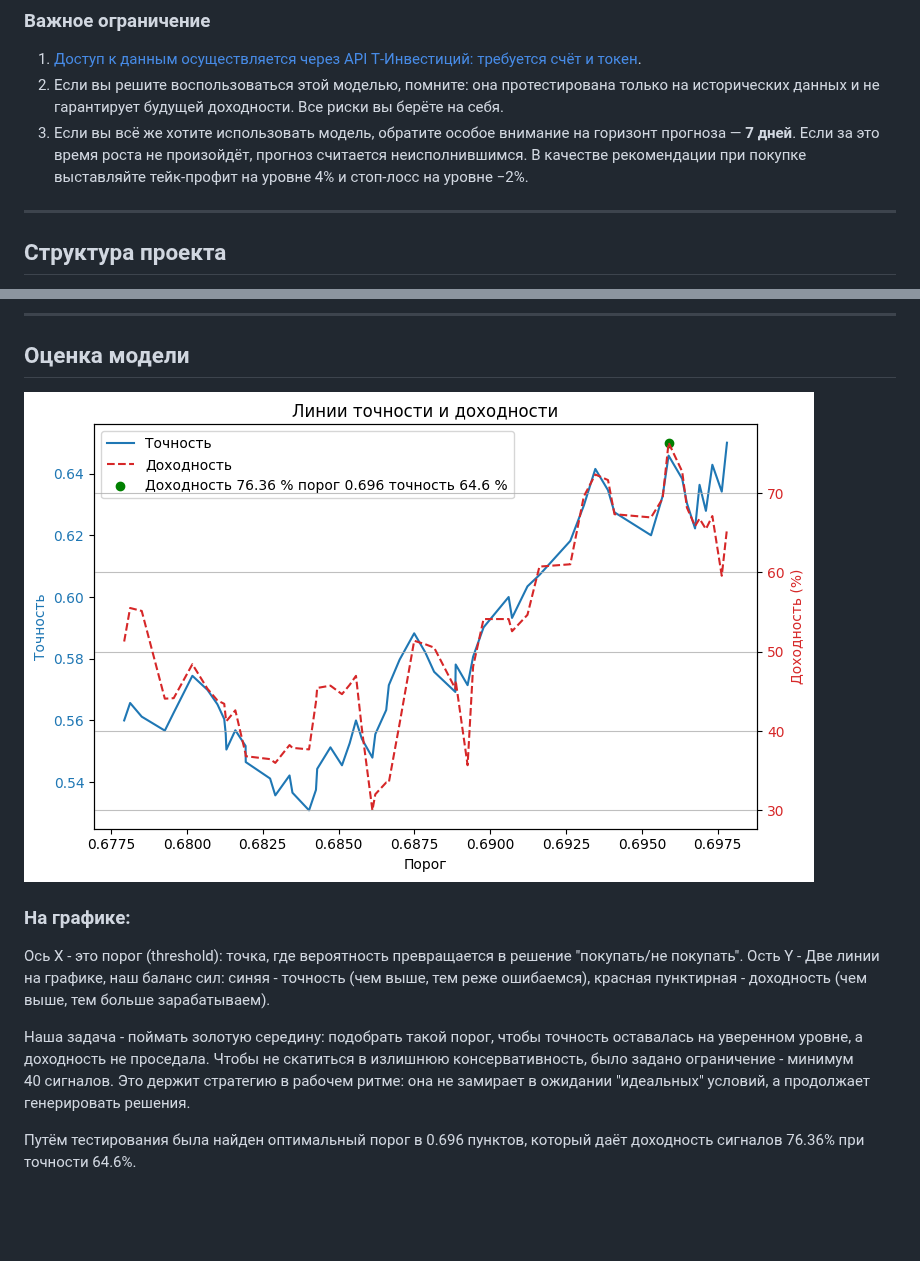
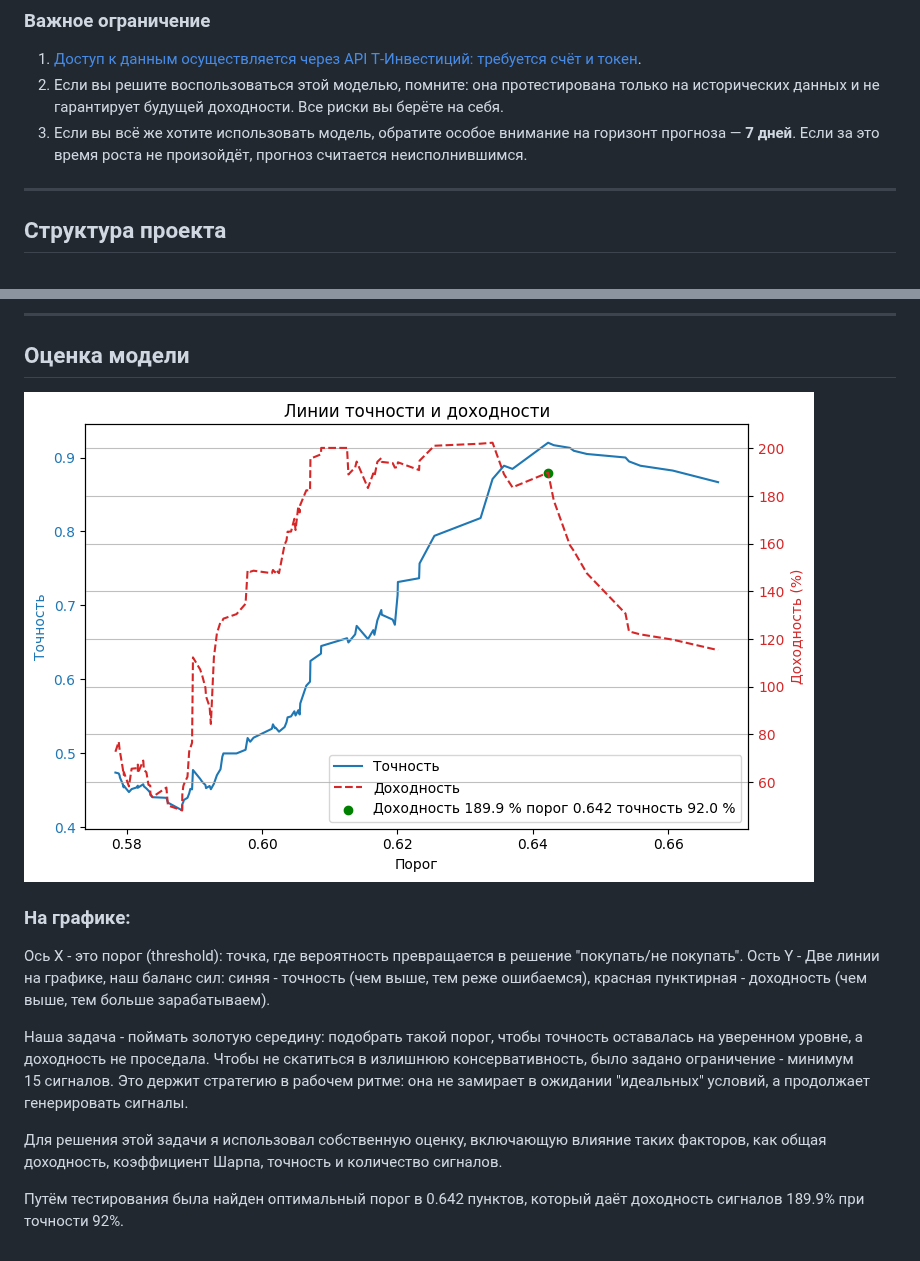
Before and after one commit to ChtoGde/stocks_analyser, a Markdown page: README.md, 2 parts joined by grey strips. GitHub-like rendering; pictures changed too: images/precision_and_return_line.png; blank space fills up the shorter version.

```diff
--- a/README.md
+++ b/README.md
@@ -6,7 +6,7 @@
 
 1. [Доступ к данным осуществляется через API Т‑Инвестиций: требуется счёт и токен](https://www.tbank.ru/invest/settings/api/).
 2. Если вы решите воспользоваться этой моделью, помните: она протестирована только на исторических данных и не гарантирует будущей доходности. Все риски вы берёте на себя.
-3. Если вы всё же хотите использовать модель, обратите особое внимание на горизонт прогноза — __7 дней__. Если за это время роста не произойдёт, прогноз считается неисполнившимся. В качестве рекомендации при покупке выставляйте тейк‑профит на уровне 4% и стоп‑лосс на уровне −2%.
+3. Если вы всё же хотите использовать модель, обратите особое внимание на горизонт прогноза — __7 дней__. Если за это время роста не произойдёт, прогноз считается неисполнившимся.
 
 ---
 
@@ -43,6 +43,8 @@
 Ость Y - Две линии на графике, наш баланс сил: синяя - точность (чем выше, тем реже ошибаемся), красная пунктирная - доходность (чем выше, тем больше зарабатываем).
 
 Наша задача - поймать золотую середину: подобрать такой порог, чтобы точность оставалась на уверенном уровне, а доходность не проседала.
-Чтобы не скатиться в излишнюю консервативность, было задано ограничение - минимум 40 сигналов. Это держит стратегию в рабочем ритме: она не замирает в ожидании "идеальных" условий, а продолжает генерировать решения.
+Чтобы не скатиться в излишнюю консервативность, было задано ограничение - минимум 15 сигналов. Это держит стратегию в рабочем ритме: она не замирает в ожидании "идеальных" условий, а продолжает генерировать сигналы.
 
-Путём тестирования была найден оптимальный порог в 0.696 пунктов, который даёт доходность сигналов 76.36% при точности 64.6%.
+Для решения этой задачи я использовал собственную оценку, включающую влияние таких факторов, как общая доходность, коэффициент Шарпа, точность и количество сигналов.
+
+Путём тестирования была найден оптимальный порог в 0.642 пунктов, который даёт доходность сигналов 189.9% при точности 92%.
```
Also changed, not shown: 2 other files.
